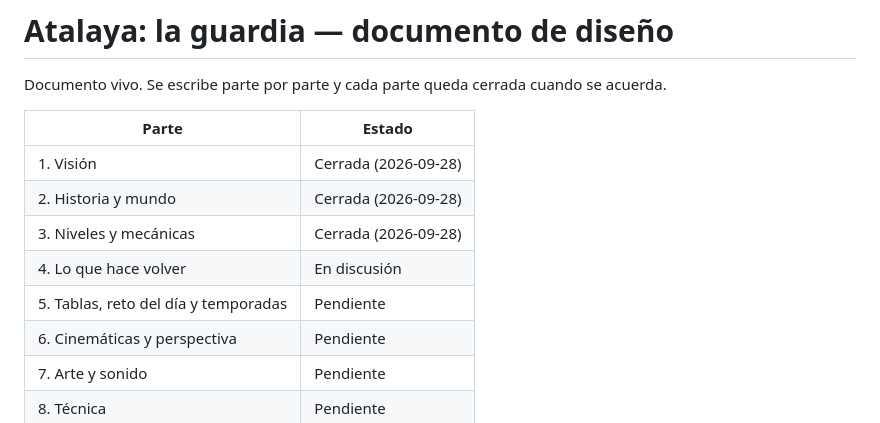
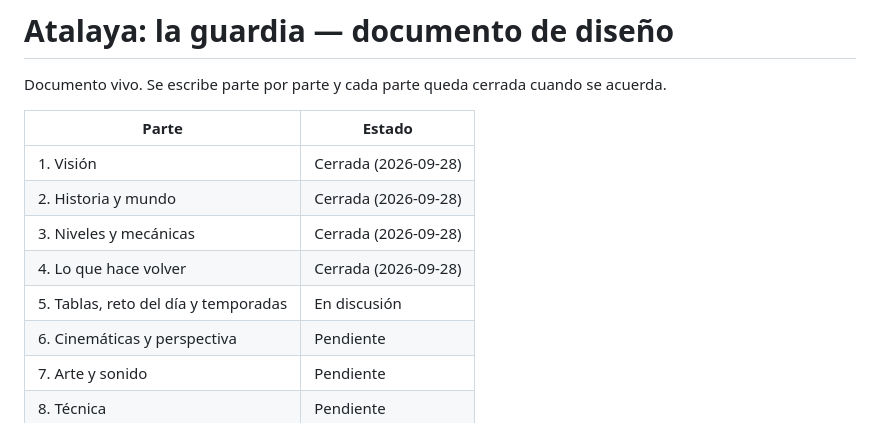
Before and after one commit to neracosu/atalaya-game, a Markdown page: docs/GDD.md, the part around one of its changes. Drawn GitHub-style.

Commit message:
GDD: parte 4 (lo que hace volver) cerrada
Co-Authored-By: Claude Fable 5.1 <noreply@anthropic.com>

```diff
--- a/docs/GDD.md
+++ b/docs/GDD.md
@@ -7,8 +7,8 @@ Documento vivo. Se escribe parte por parte y cada parte queda cerrada cuando se
 | 1. Visión | Cerrada (2026-09-28) |
 | 2. Historia y mundo | Cerrada (2026-09-28) |
 | 3. Niveles y mecánicas | Cerrada (2026-09-28) |
-| 4. Lo que hace volver | En discusión |
-| 5. Tablas, reto del día y temporadas | Pendiente |
+| 4. Lo que hace volver | Cerrada (2026-09-28) |
+| 5. Tablas, reto del día y temporadas | En discusión |
 | 6. Cinemáticas y perspectiva | Pendiente |
 | 7. Arte y sonido | Pendiente |
 | 8. Técnica | Pendiente |
```
Also changed, not shown: other parts of docs/GDD.md (+59 -1 lines).
